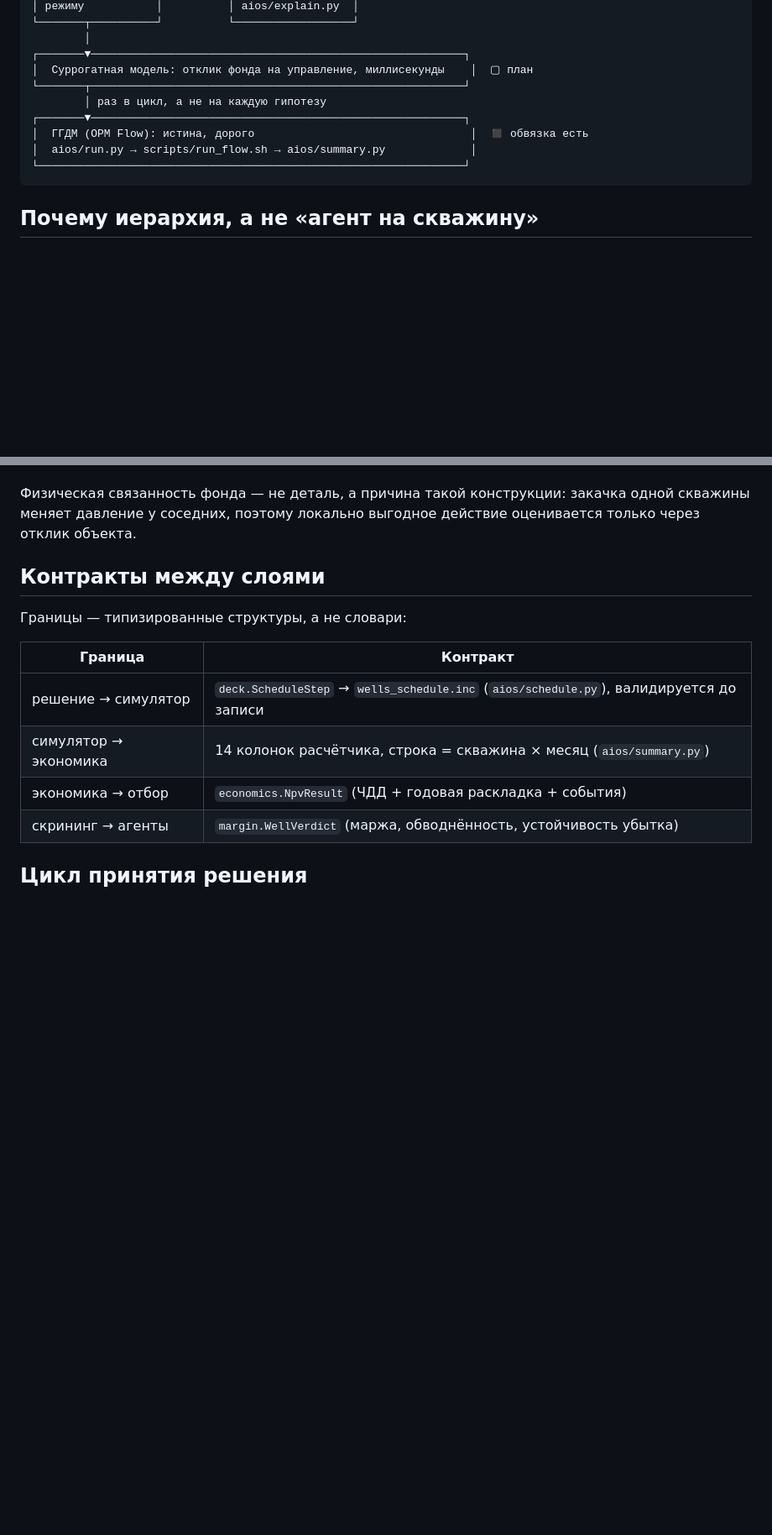
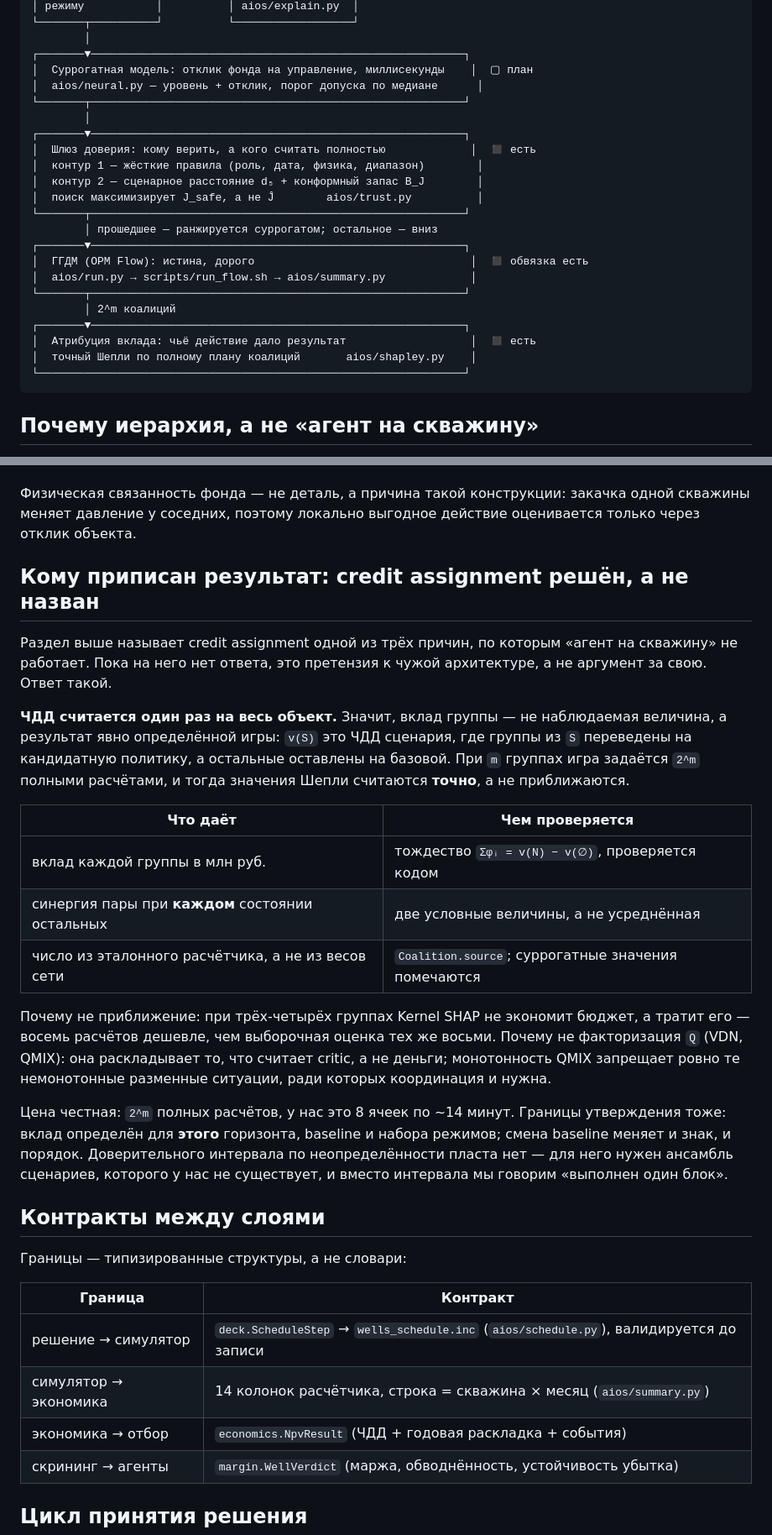
Before and after one commit to Ivana-banana/AIOS-Model-Z, a Markdown page: docs/architecture.md, 2 parts joined by grey strips. Shown at 84% size. Drawn GitHub-style; blank space fills up the shorter version.

Commit message:
docs: архитектура получила шлюз доверия и ответ на credit assignment
Документ сам называл credit assignment причиной, по которой «агент на скважину»
не работает, но ответа не давал — то есть это была претензия к чужой
архитектуре, а не аргумент за свою. Теперь ответ есть: игра задана явно, вклад
считается точно по 2^m расчётам, тождество Σφ = v(N) − v(∅) проверяется кодом.

В схему слоёв добавлен шлюз доверия между суррогатом и ГГДМ — он и решает, кого
считать полностью, а кому верить на слово.

Co-Authored-By: Claude Opus 5 <noreply@anthropic.com>
Claude-Session: https://claude.ai/code/session_014JL7hDaBZD6Upy7UPYmxBH

````diff
--- a/docs/architecture.md
+++ b/docs/architecture.md
@@ -30,11 +30,24 @@
         │
 ┌───────▼─────────────────────────────────────────────────────────┐
 │  Суррогатная модель: отклик фонда на управление, миллисекунды    │  ▢ план
+│  aios/neural.py — уровень + отклик, порог допуска по медиане      │
 └───────┬─────────────────────────────────────────────────────────┘
-        │ раз в цикл, а не на каждую гипотезу
+        │
+┌───────▼─────────────────────────────────────────────────────────┐
+│  Шлюз доверия: кому верить, а кого считать полностью             │  ◼ есть
+│  контур 1 — жёсткие правила (роль, дата, физика, диапазон)        │
+│  контур 2 — сценарное расстояние d₅ + конформный запас B_J        │
+│  поиск максимизирует J_safe, а не Ĵ        aios/trust.py          │
+└───────┬─────────────────────────────────────────────────────────┘
+        │ прошедшее — ранжируется суррогатом; остальное — вниз
 ┌───────▼─────────────────────────────────────────────────────────┐
 │  ГГДМ (OPM Flow): истина, дорого                                 │  ◼ обвязка есть
 │  aios/run.py → scripts/run_flow.sh → aios/summary.py             │
+└───────┬─────────────────────────────────────────────────────────┘
+        │ 2^m коалиций
+┌───────▼─────────────────────────────────────────────────────────┐
+│  Атрибуция вклада: чьё действие дало результат                   │  ◼ есть
+│  точный Шепли по полному плану коалиций       aios/shapley.py    │
 └─────────────────────────────────────────────────────────────────┘
 ```
 
@@ -67,6 +80,36 @@
 Физическая связанность фонда — не деталь, а причина такой конструкции: закачка одной
 скважины меняет давление у соседних, поэтому локально выгодное действие оценивается
 только через отклик объекта.
+
+## Кому приписан результат: credit assignment решён, а не назван
+
+Раздел выше называет credit assignment одной из трёх причин, по которым «агент на
+скважину» не работает. Пока на него нет ответа, это претензия к чужой
+архитектуре, а не аргумент за свою. Ответ такой.
+
+**ЧДД считается один раз на весь объект.** Значит, вклад группы — не наблюдаемая
+величина, а результат явно определённой игры: `v(S)` это ЧДД сценария, где группы
+из `S` переведены на кандидатную политику, а остальные оставлены на базовой.
+При `m` группах игра задаётся `2^m` полными расчётами, и тогда значения Шепли
+считаются **точно**, а не приближаются.
+
+| Что даёт | Чем проверяется |
+|---|---|
+| вклад каждой группы в млн руб. | тождество `Σφᵢ = v(N) − v(∅)`, проверяется кодом |
+| синергия пары при **каждом** состоянии остальных | две условные величины, а не усреднённая |
+| число из эталонного расчётчика, а не из весов сети | `Coalition.source`; суррогатные значения помечаются |
+
+Почему не приближение: при трёх-четырёх группах Kernel SHAP не экономит бюджет,
+а тратит его — восемь расчётов дешевле, чем выборочная оценка тех же восьми.
+Почему не факторизация `Q` (VDN, QMIX): она раскладывает то, что считает critic,
+а не деньги; монотонность QMIX запрещает ровно те немонотонные разменные
+ситуации, ради которых координация и нужна.
+
+Цена честная: `2^m` полных расчётов, у нас это 8 ячеек по ~14 минут. Границы
+утверждения тоже: вклад определён для **этого** горизонта, baseline и набора
+режимов; смена baseline меняет и знак, и порядок. Доверительного интервала по
+неопределённости пласта нет — для него нужен ансамбль сценариев, которого у нас
+не существует, и вместо интервала мы говорим «выполнен один блок».
 
 ## Контракты между слоями
 
````
